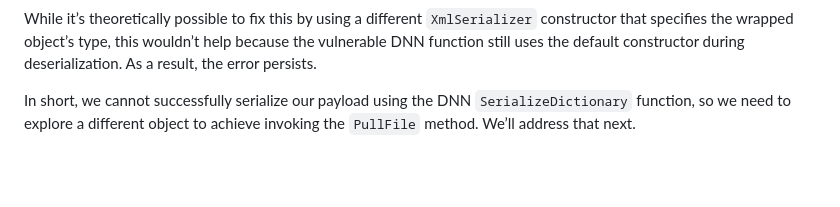
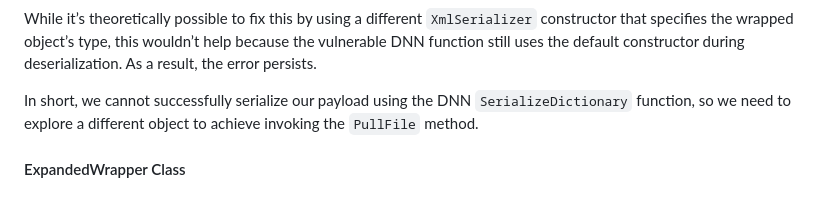
Before and after one commit to solimanalmansor/OSWE-Prep, a Markdown page: OSWE-Labs/DotNetNuke/README.md, the part around the change. Drawn GitHub-style; blank space fills up the shorter version.

```diff
--- a/OSWE-Labs/DotNetNuke/README.md
+++ b/OSWE-Labs/DotNetNuke/README.md
@@ -260,4 +260,6 @@ Since we pass an `ObjectDataProvider` instance, the serializer expects that type
 
 While it’s theoretically possible to fix this by using a different `XmlSerializer` constructor that specifies the wrapped object’s type, this wouldn’t help because the vulnerable DNN function still uses the default constructor during deserialization. As a result, the error persists.
 
-In short, we cannot successfully serialize our payload using the DNN `SerializeDictionary` function, so we need to explore a different object to achieve invoking the `PullFile` method. We’ll address that next.
+In short, we cannot successfully serialize our payload using the DNN `SerializeDictionary` function, so we need to explore a different object to achieve invoking the `PullFile` method.
+
+#### ExpandedWrapper Class
```
